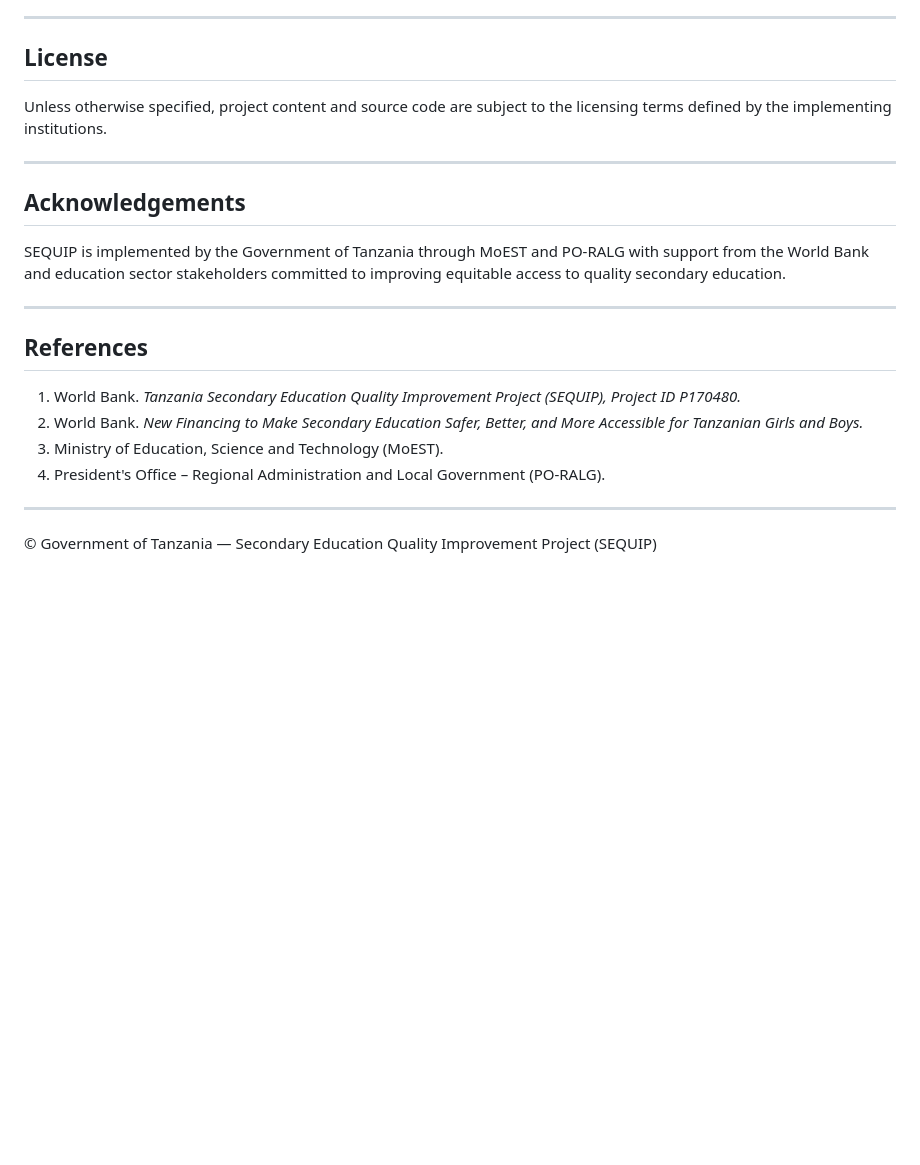
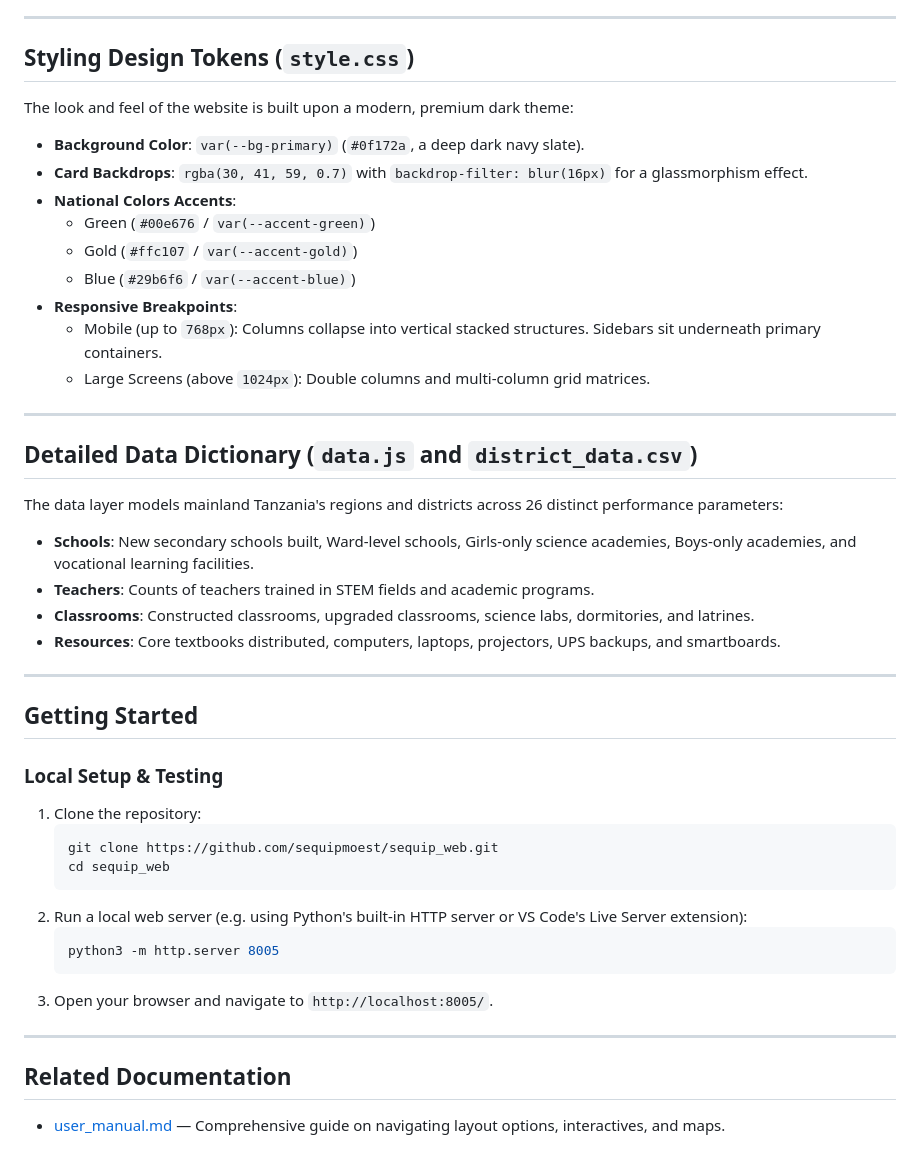
Before and after one commit to sequipmoest/sequip_web, a Markdown page: README.md, the part around one of its changes. Rendered like a GitHub page; blank space fills up the shorter version.

````diff
--- a/README.md
+++ b/README.md
@@ -170,25 +71,46 @@ Project documents and publications are available through:
 
 ---
 
-## License
+## Styling Design Tokens (`style.css`)
 
-Unless otherwise specified, project content and source code are subject to the licensing terms defined by the implementing institutions.
+The look and feel of the website is built upon a modern, premium dark theme:
+* **Background Color**: `var(--bg-primary)` (`#0f172a`, a deep dark navy slate).
+* **Card Backdrops**: `rgba(30, 41, 59, 0.7)` with `backdrop-filter: blur(16px)` for a glassmorphism effect.
+* **National Colors Accents**:
+  - Green (`#00e676` / `var(--accent-green)`)
+  - Gold (`#ffc107` / `var(--accent-gold)`)
+  - Blue (`#29b6f6` / `var(--accent-blue)`)
+* **Responsive Breakpoints**:
+  - Mobile (up to `768px`): Columns collapse into vertical stacked structures. Sidebars sit underneath primary containers.
+  - Large Screens (above `1024px`): Double columns and multi-column grid matrices.
 
 ---
 
-## Acknowledgements
+## Detailed Data Dictionary (`data.js` and `district_data.csv`)
 
-SEQUIP is implemented by the Government of Tanzania through MoEST and PO-RALG with support from the World Bank and education sector stakeholders committed to improving equitable access to quality secondary education.
+The data layer models mainland Tanzania's regions and districts across 26 distinct performance parameters:
+- **Schools**: New secondary schools built, Ward-level schools, Girls-only science academies, Boys-only academies, and vocational learning facilities.
+- **Teachers**: Counts of teachers trained in STEM fields and academic programs.
+- **Classrooms**: Constructed classrooms, upgraded classrooms, science labs, dormitories, and latrines.
+- **Resources**: Core textbooks distributed, computers, laptops, projectors, UPS backups, and smartboards.
 
 ---
 
-## References
+## Getting Started
 
-1. World Bank. *Tanzania Secondary Education Quality Improvement Project (SEQUIP), Project ID P170480.*
-2. World Bank. *New Financing to Make Secondary Education Safer, Better, and More Accessible for Tanzanian Girls and Boys.*
-3. Ministry of Education, Science and Technology (MoEST).
-4. President's Office – Regional Administration and Local Government (PO-RALG).
+### Local Setup & Testing
+1. Clone the repository:
+   ```bash
+   git clone https://github.com/sequipmoest/sequip_web.git
+   cd sequip_web
+   ```
+2. Run a local web server (e.g. using Python's built-in HTTP server or VS Code's Live Server extension):
+   ```bash
+   python3 -m http.server 8005
+   ```
+3. Open your browser and navigate to `http://localhost:8005/`.
 
 ---
 
-© Government of Tanzania — Secondary Education Quality Improvement Project (SEQUIP)
+## Related Documentation
+* [user_manual.md](user_manual.md) — Comprehensive guide on navigating layout options, interactives, and maps.
````
Also changed, not shown: other parts of README.md (+53 -152 lines), user_manual.md (added, +120 -0 lines).
